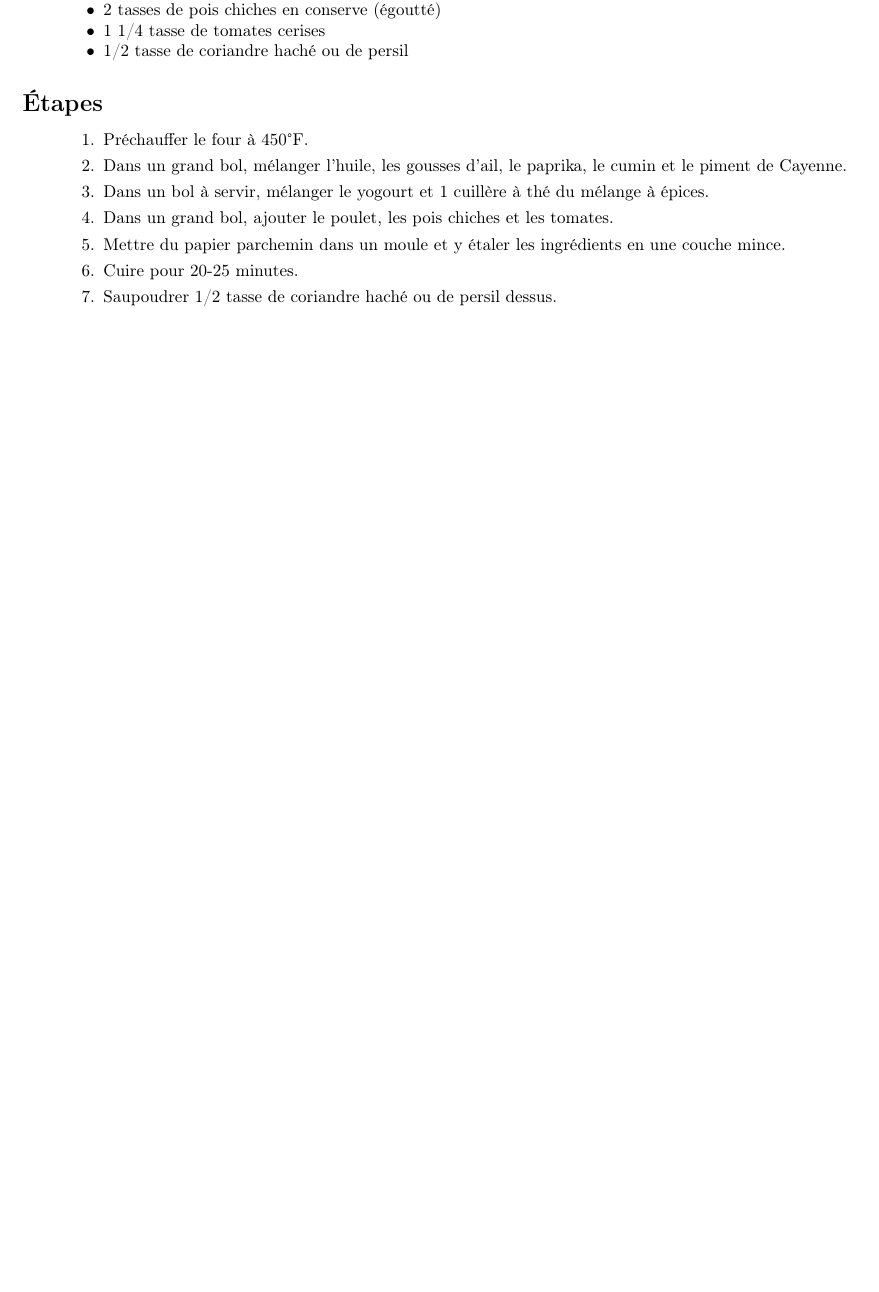
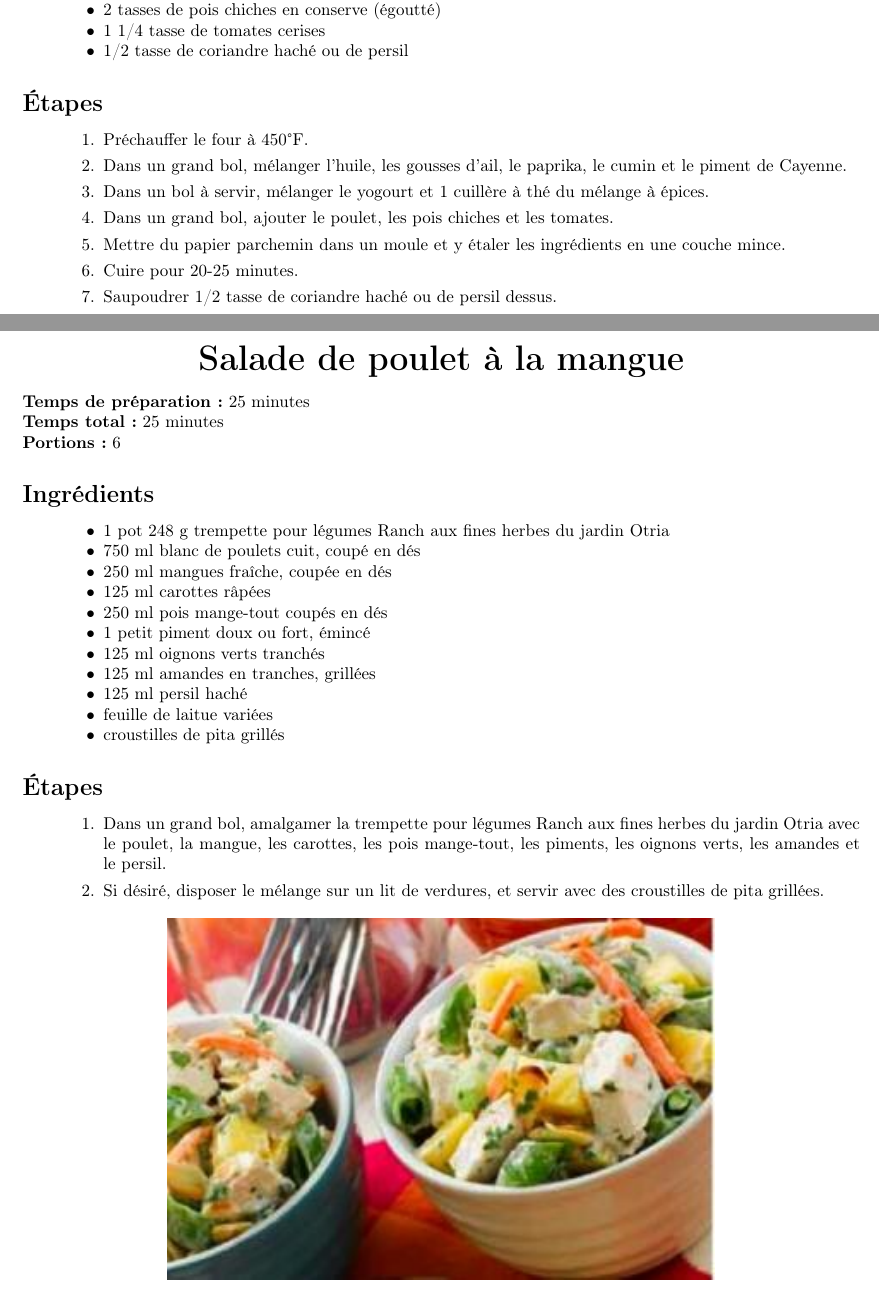
Before and after one commit to antoyo/recipes, a LaTeX book (recipes.tex, which reads mainDishes/saladePouletMangue.tex): part of page 29 of 58 before the commit and two parts of pages 29 and 30 of 59 after it, the two joined at a grey line, cut so that both start at the same text, the shorter picture padded with empty space. Compiled offline with pdfLaTeX.

Commit message:
Add recipe

```diff
--- /dev/null
+++ b/mainDishes/saladePouletMangue.tex
@@ -0,0 +1,26 @@
+% Source: http://www.recettes.qc.ca/recettes/recette/salade-de-poulet-a-la-mangue-220999
+
+\preparationtime{25}
+
+\totaltime{}
+
+\portions{6}
+
+\begin{ingredients}
+    \item 1 pot 248 g trempette pour légumes Ranch aux fines herbes du jardin Otria
+    \item 750 ml blanc de poulets cuit, coupé en dés
+    \item 250 ml mangues fraîche, coupée en dés
+    \item 125 ml carottes râpées
+    \item 250 ml pois mange-tout coupés en dés
+    \item 1 petit piment doux ou fort, émincé
+    \item 125 ml oignons verts tranchés
+    \item 125 ml amandes en tranches, grillées
+    \item 125 ml persil haché
+    \item feuille de laitue variées
+    \item croustilles de pita grillés
+\end{ingredients}
+
+\begin{steps}
+    \item Dans un grand bol, amalgamer la trempette pour légumes Ranch aux fines herbes du jardin Otria avec le poulet, la mangue, les carottes, les pois mange-tout, les piments, les oignons verts, les amandes et le persil.
+    \item Si désiré, disposer le mélange sur un lit de verdures, et servir avec des croustilles de pita grillées.
+\end{steps}
--- a/recipes.tex
+++ b/recipes.tex
@@ -64,6 +64,7 @@
 \recipe{mainDishes}{cotesLeveesFlancStyleMemphis}{Côtes levées de flanc style memphis}
 \recipe{mainDishes}{patePizzaGrosseCroute}{Pâte à pizza à grosse croûte}
 \recipe{mainDishes}{paprikaFumePoisChichesPouletCoriandre}{Paprika fumé, pois chiches et poulet au coriandre}
+\recipe{mainDishes}{saladePouletMangue}{Salade de poulet à la mangue}
 
 \recipesection{desserts}{Dessert}
 
```
Also changed, not shown: mainDishes/saladePouletMangue.jpg (added).
